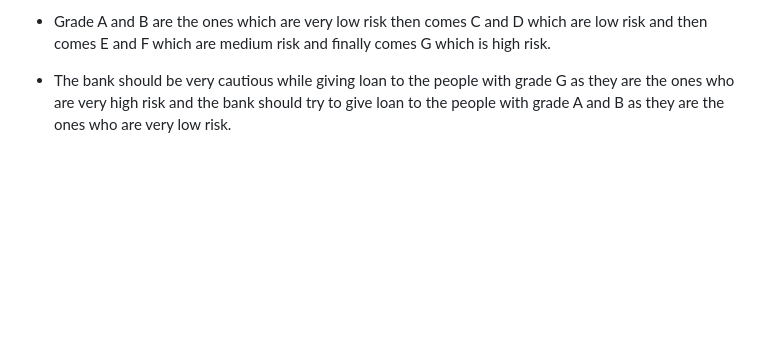
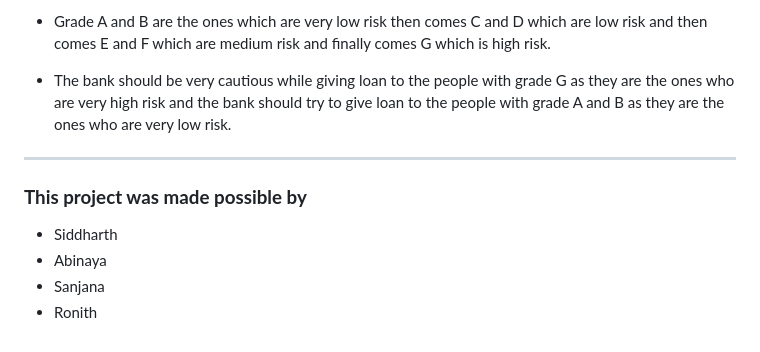
Before and after one commit to Siddhu2502/Bank-Analysis, a Markdown page: README.md, the part around one of its changes. Drawn GitHub-style; blank space fills up the shorter version.

Commit message:
Final Readme

```diff
--- a/README.md
+++ b/README.md
@@ -151,3 +150,13 @@ the grades are divided as very low, low, medium, high, very high and the sub gra
 * Grade A and B are the ones which are very low risk then comes C and D which are low risk and then comes E and F which are medium risk and finally comes G which is high risk.
 
 * The bank should be very cautious while giving loan to the people with grade G as they are the ones who are very high risk and the bank should try to give loan to the people with grade A and B as they are the ones who are very low risk.
+
+
+----------
+
+
+### **This project was made possible by**
+* Siddharth
+* Abinaya
+* Sanjana
+* Ronith
```
Also changed, not shown: other parts of README.md (+1 -2 lines).
